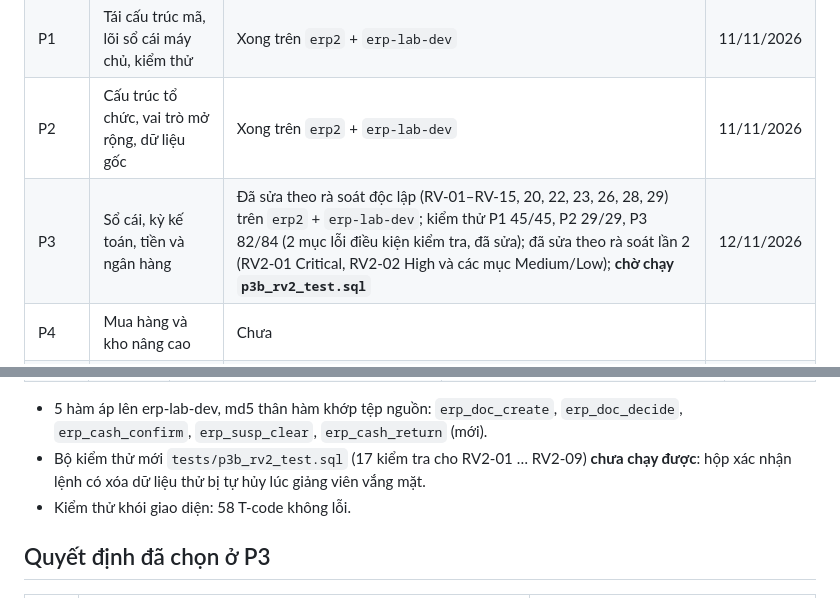
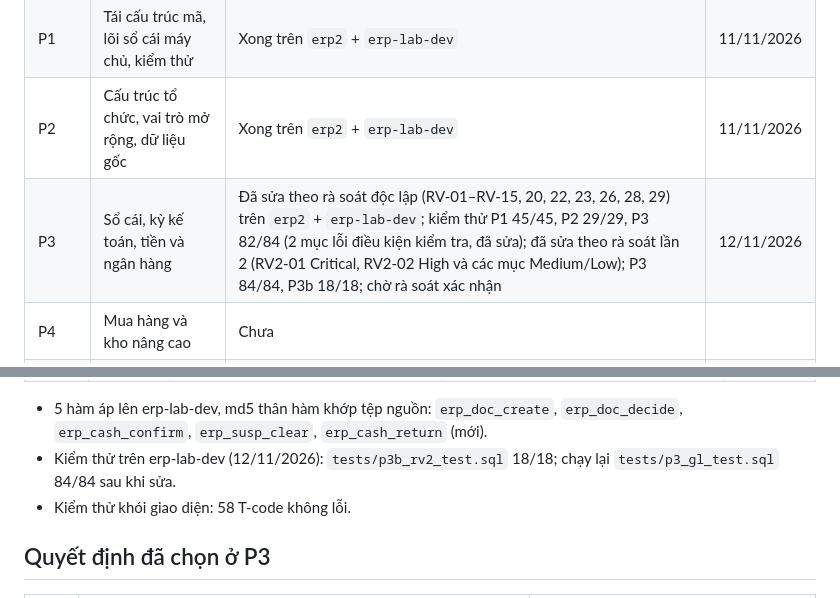
Before and after one commit to tuanpd-alt/gialapPhamDinhTuan, a Markdown page: erp/TIENDO.md, 2 parts joined by grey strips. Rendered like a GitHub page.

Commit message:
P3: kiểm thử RV2 18/18, P3 84/84 trên erp-lab-dev
Co-Authored-By: Claude Opus 5.5 <noreply@anthropic.com>
Claude-Session: https://claude.ai/code/session_01EqcJKDr2qpw7vuEdvTXXGp

```diff
--- a/erp/TIENDO.md
+++ b/erp/TIENDO.md
@@ -9,7 +9,7 @@ Cập nhật cuối mỗi phiên. Nguồn sự thật về thiết kế là `SPE
 | P0 | Khảo sát, đặc tả `SPEC.md` | Xong, giảng viên đã duyệt (D1–D8) | 11/11/2026 |
 | P1 | Tái cấu trúc mã, lõi sổ cái máy chủ, kiểm thử | Xong trên `erp2` + `erp-lab-dev` | 11/11/2026 |
 | P2 | Cấu trúc tổ chức, vai trò mở rộng, dữ liệu gốc | Xong trên `erp2` + `erp-lab-dev` | 11/11/2026 |
-| P3 | Sổ cái, kỳ kế toán, tiền và ngân hàng | Đã sửa theo rà soát độc lập (RV-01–RV-15, 20, 22, 23, 26, 28, 29) trên `erp2` + `erp-lab-dev`; kiểm thử P1 45/45, P2 29/29, P3 82/84 (2 mục lỗi điều kiện kiểm tra, đã sửa); đã sửa theo rà soát lần 2 (RV2-01 Critical, RV2-02 High và các mục Medium/Low); **chờ chạy `p3b_rv2_test.sql`** | 12/11/2026 |
+| P3 | Sổ cái, kỳ kế toán, tiền và ngân hàng | Đã sửa theo rà soát độc lập (RV-01–RV-15, 20, 22, 23, 26, 28, 29) trên `erp2` + `erp-lab-dev`; kiểm thử P1 45/45, P2 29/29, P3 82/84 (2 mục lỗi điều kiện kiểm tra, đã sửa); đã sửa theo rà soát lần 2 (RV2-01 Critical, RV2-02 High và các mục Medium/Low); P3 84/84, P3b 18/18; chờ rà soát xác nhận | 12/11/2026 |
 | P4 | Mua hàng và kho nâng cao | Chưa | |
 | P5 | Bán hàng nâng cao | Chưa | |
 | P6 | Tài sản cố định | Chưa | |
@@ -178,7 +178,7 @@ Kết quả: các mục RV lần 1 đã sửa thật (RV-06 sửa một phần).
 | RV2-10 | Low | NCC không tồn tại thì `not pa.active` = null | `if not found or not pa.active` | Đã sửa, đã áp |
 
 - 5 hàm áp lên erp-lab-dev, md5 thân hàm khớp tệp nguồn: `erp_doc_create`, `erp_doc_decide`, `erp_cash_confirm`, `erp_susp_clear`, `erp_cash_return` (mới).
-- Bộ kiểm thử mới `tests/p3b_rv2_test.sql` (17 kiểm tra cho RV2-01 … RV2-09) **chưa chạy được**: hộp xác nhận lệnh có xóa dữ liệu thử bị tự hủy lúc giảng viên vắng mặt.
+- Kiểm thử trên erp-lab-dev (12/11/2026): `tests/p3b_rv2_test.sql` 18/18; chạy lại `tests/p3_gl_test.sql` 84/84 sau khi sửa.
 - Kiểm thử khói giao diện: 58 T-code không lỗi.
 
 ## Quyết định đã chọn ở P3
```
